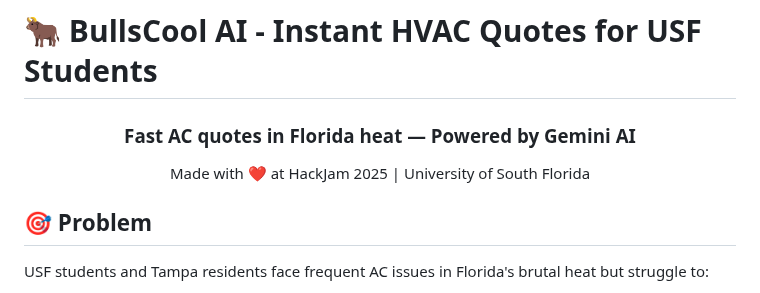
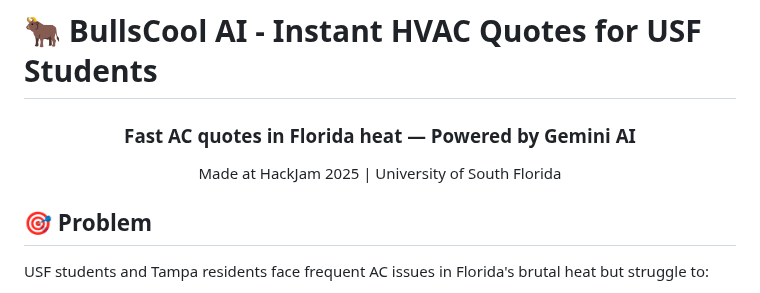
Before and after one commit to BrianEstime1/BullsCool, a Markdown page: readme.md, the part around the change. GitHub-like rendering.

Commit message:
Revise README for BullsCool AI project
Updated project description, features, and acknowledgments in the README.

```diff
--- a/readme.md
+++ b/readme.md
@@ -2,7 +2,7 @@
 
 <div align="center">
   <h3>Fast AC quotes in Florida heat — Powered by Gemini AI</h3>
-  <p>Made with ❤️ at HackJam 2025 | University of South Florida</p>
+  <p>Made at HackJam 2025 | University of South Florida</p>
 </div>
 
 ## 🎯 Problem
```
